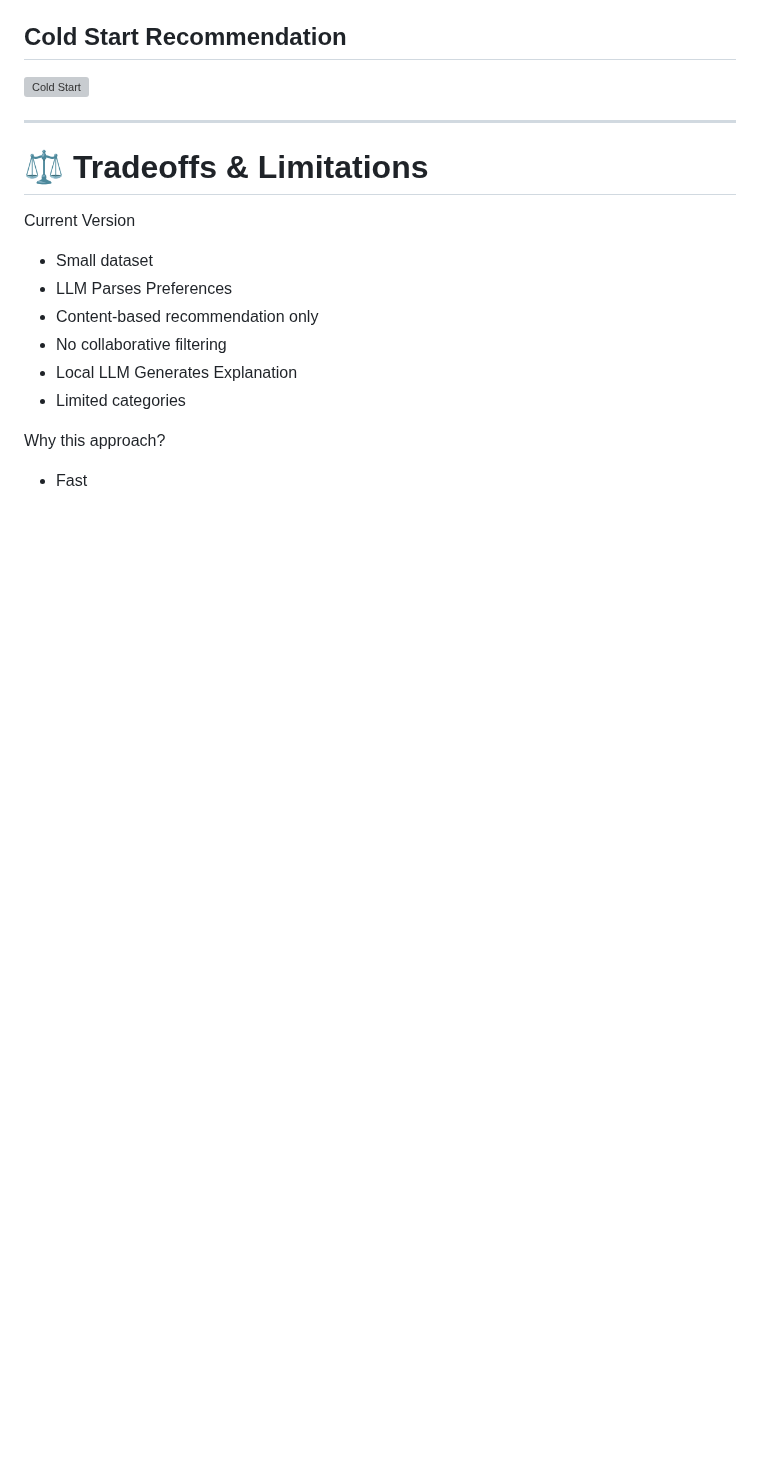
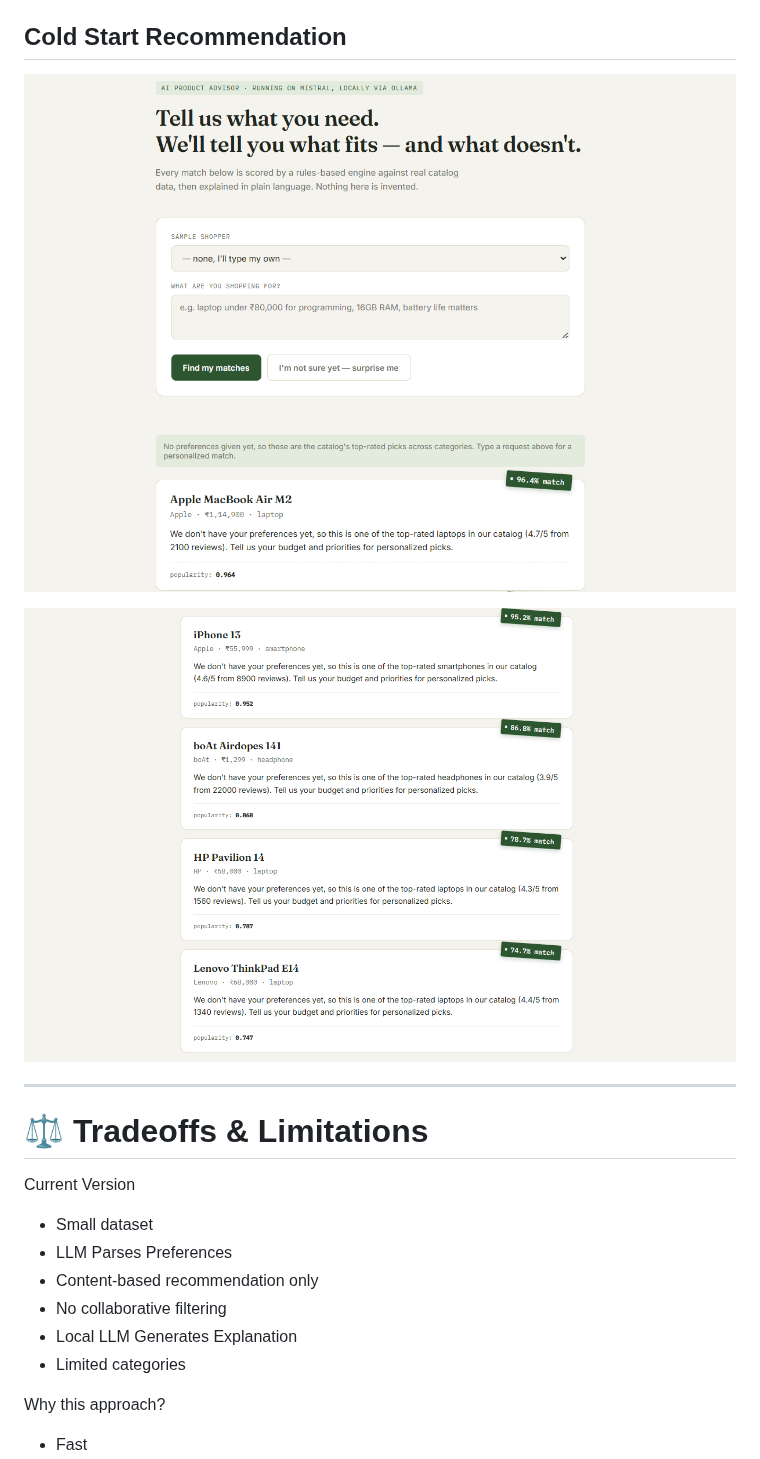
Before and after one commit to Charlie98angargatti/Product_Recommendation_Agent, a Markdown page: README.md, the part around one of its changes. GitHub-like rendering; blank space fills up the shorter version; grey boxes are pictures that could not be loaded.

```diff
--- a/README.md
+++ b/README.md
@@ -344,7 +346,9 @@ Expected:
 
 ## Cold Start Recommendation
 
-![Cold Start](screenshots/cold_start.png)
+![Cold Start 1](Screenshots/Cold_Start_1.png)
+
+![Cold Start 2](Screenshots/Cold_Start_2.png)
 
 ---
 
```
Also changed, not shown: other parts of README.md (+4 -2 lines).
